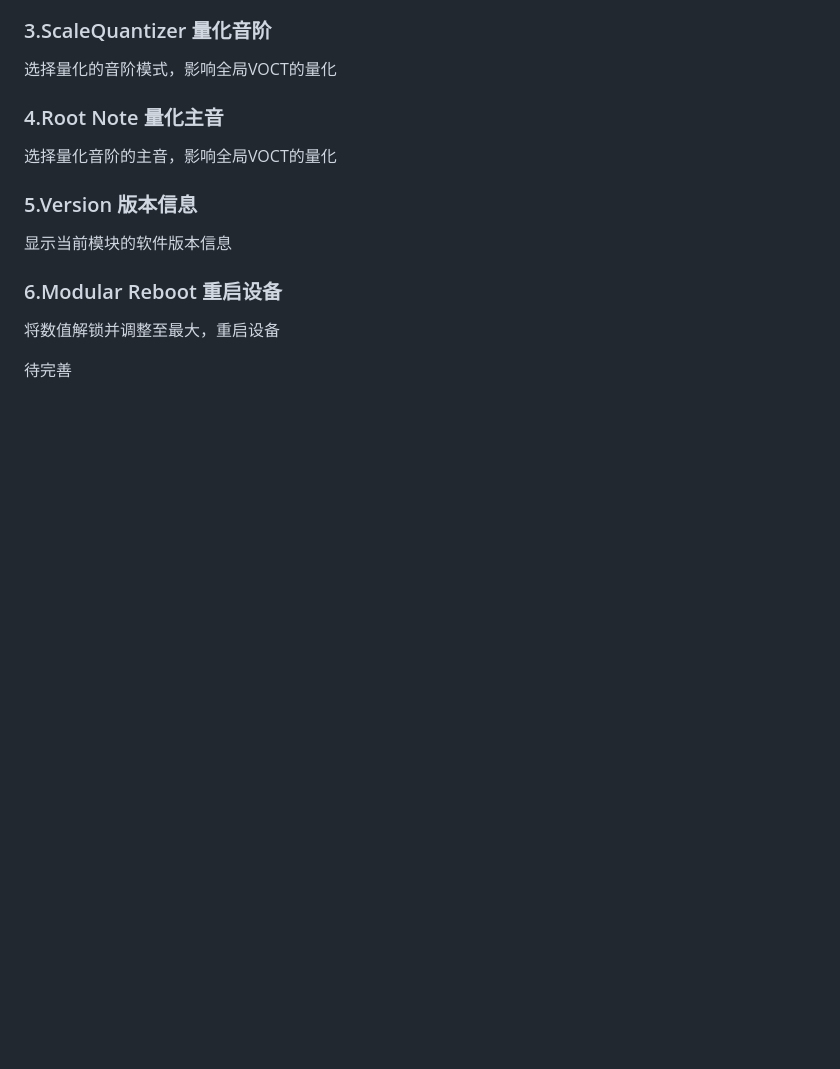
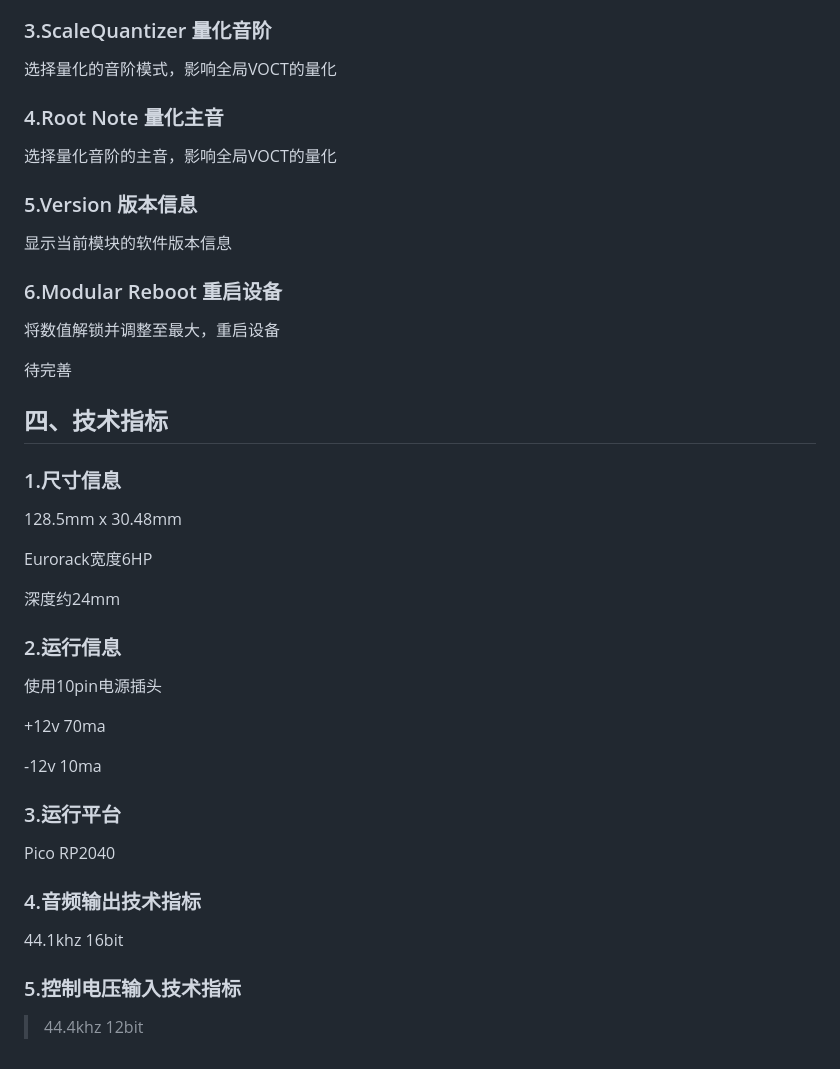
Before and after one commit to environscape/CodingInspire, a Markdown page: doc/Polymorphic_manual.md, the part around one of its changes. GitHub-like rendering; blank space fills up the shorter version.

Commit message:
增加技术说明章节
Signed-off-by: 951827860@qq.com <951827860@qq.com>

```diff
--- a/doc/Polymorphic_manual.md
+++ b/doc/Polymorphic_manual.md
@@ -334,3 +333,33 @@
 将数值解锁并调整至最大，重启设备
 
 待完善
+
+## 四、技术指标
+
+### 1.尺寸信息
+
+128.5mm x 30.48mm
+
+Eurorack宽度6HP
+
+深度约24mm
+
+### 2.运行信息
+
+使用10pin电源插头
+
++12v 70ma
+
+-12v 10ma
+
+### 3.运行平台
+
+Pico RP2040
+
+### 4.音频输出技术指标
+
+44.1khz 16bit
+
+### 5.控制电压输入技术指标
+
+>44.4khz 12bit
```
Also changed, not shown: other parts of doc/Polymorphic_manual.md (+0 -1 lines).
